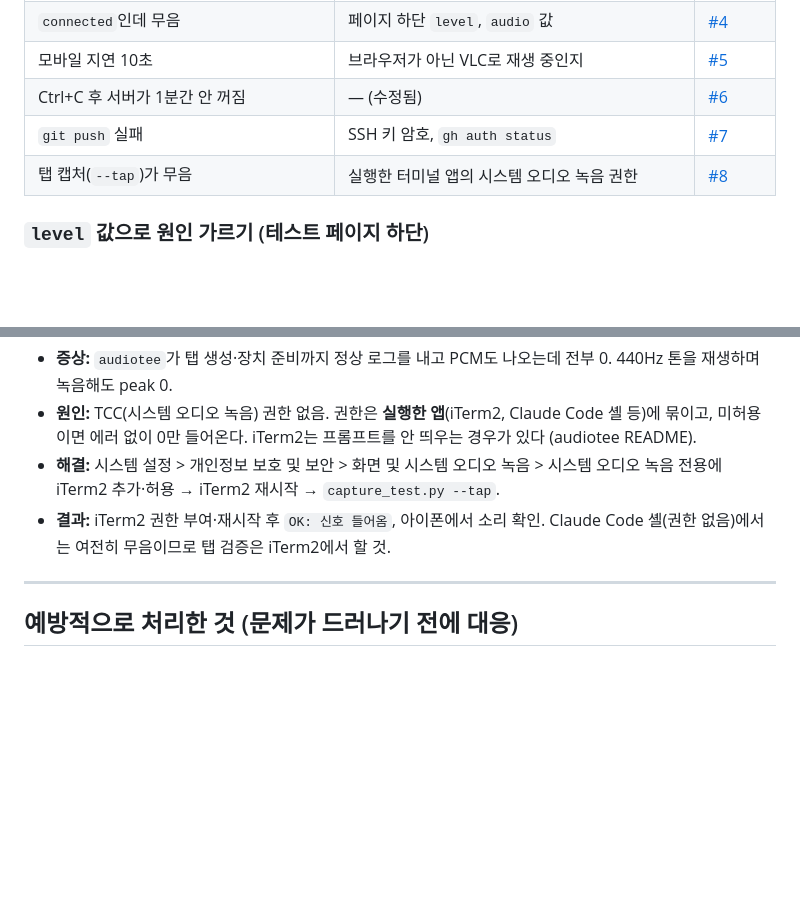
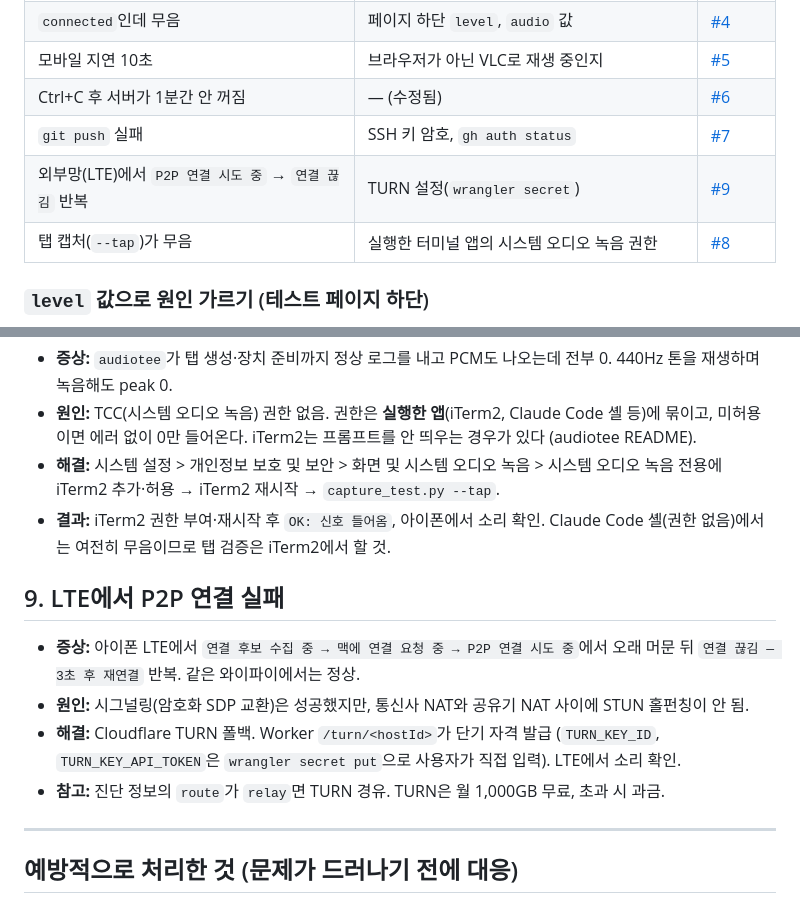
Before and after one commit to june2273/CRD-AUDIO, a Markdown page: TROUBLESHOOTING.md, 2 parts joined by grey strips. GitHub-like rendering; blank space fills up the shorter version.

Commit message:
LTE 외부망 TURN 경유 재생 확인 기록
Co-Authored-By: Claude Opus 5.5 <noreply@anthropic.com>

```diff
--- a/TROUBLESHOOTING.md
+++ b/TROUBLESHOOTING.md
@@ -13,6 +13,7 @@
 | 모바일 지연 10초 | 브라우저가 아닌 VLC로 재생 중인지 | [#5](#5-모바일-http-스트림-지연-약-10초) |
 | Ctrl+C 후 서버가 1분간 안 꺼짐 | — (수정됨) | [#6](#6-서버-종료가-약-60초-걸림) |
 | `git push` 실패 | SSH 키 암호, `gh auth status` | [#7](#7-github-push-실패) |
+| 외부망(LTE)에서 `P2P 연결 시도 중` → `연결 끊김` 반복 | TURN 설정(`wrangler secret`) | [#9](#9-lte에서-p2p-연결-실패) |
 | 탭 캡처(`--tap`)가 무음 | 실행한 터미널 앱의 시스템 오디오 녹음 권한 | [#8](#8-탭-캡처가-에러-없이-무음) |
 
 ### `level` 값으로 원인 가르기 (테스트 페이지 하단)
@@ -102,6 +103,15 @@
 - **결과:** iTerm2 권한 부여·재시작 후 `OK: 신호 들어옴`, 아이폰에서 소리 확인.
   Claude Code 셸(권한 없음)에서는 여전히 무음이므로 탭 검증은 iTerm2에서 할 것.
 
+## 9. LTE에서 P2P 연결 실패
+
+- **증상:** 아이폰 LTE에서 `연결 후보 수집 중 → 맥에 연결 요청 중 → P2P 연결 시도 중`에서 오래 머문 뒤
+  `연결 끊김 — 3초 후 재연결` 반복. 같은 와이파이에서는 정상.
+- **원인:** 시그널링(암호화 SDP 교환)은 성공했지만, 통신사 NAT와 공유기 NAT 사이에 STUN 홀펀칭이 안 됨.
+- **해결:** Cloudflare TURN 폴백. Worker `/turn/<hostId>`가 단기 자격 발급 (`TURN_KEY_ID`, `TURN_KEY_API_TOKEN`은
+  `wrangler secret put`으로 사용자가 직접 입력). LTE에서 소리 확인.
+- **참고:** 진단 정보의 `route`가 `relay`면 TURN 경유. TURN은 월 1,000GB 무료, 초과 시 과금.
+
 ---
 
 ## 예방적으로 처리한 것 (문제가 드러나기 전에 대응)
```
Also changed, not shown: DEPLOYMENT.md (+5 -1 lines).
